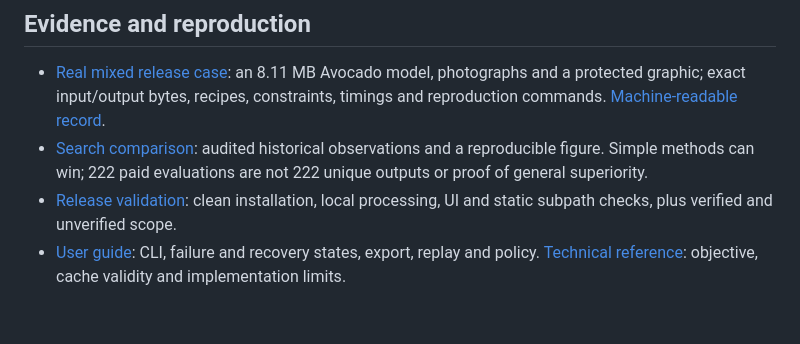
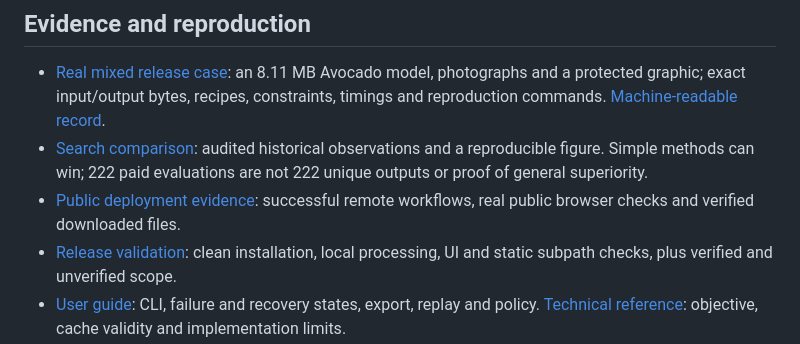
Before and after one commit to yeopbong/assetfit, a Markdown page: README.md, the part around the change. Rendered like a GitHub page; blank space fills up the shorter version.

Commit message:
Record public verification and clarify archived download sizes

```diff
--- a/README.md
+++ b/README.md
@@ -60,6 +60,7 @@ The supported scope is static 8-bit JPEG/PNG/WebP and self-contained static GLB
 
 - [Real mixed release case](docs/release-case.md): an 8.11 MB Avocado model, photographs and a protected graphic; exact input/output bytes, recipes, constraints, timings and reproduction commands. [Machine-readable record](docs/release-case.json).
 - [Search comparison](docs/benchmark-notes.md): audited historical observations and a reproducible figure. Simple methods can win; 222 paid evaluations are not 222 unique outputs or proof of general superiority.
+- [Public deployment evidence](docs/publication.json): successful remote workflows, real public browser checks and verified downloaded files.
 - [Release validation](docs/RC.md): clean installation, local processing, UI and static subpath checks, plus verified and unverified scope.
 - [User guide](docs/USAGE.md): CLI, failure and recovery states, export, replay and policy. [Technical reference](docs/TECHNICAL.md): objective, cache validity and implementation limits.
 
```
Also changed, not shown: docs/RC.md (+8 -0 lines), docs/images/public-model-comparison.png (added), docs/images/public-model-fallback.png (added), 2 other files.
